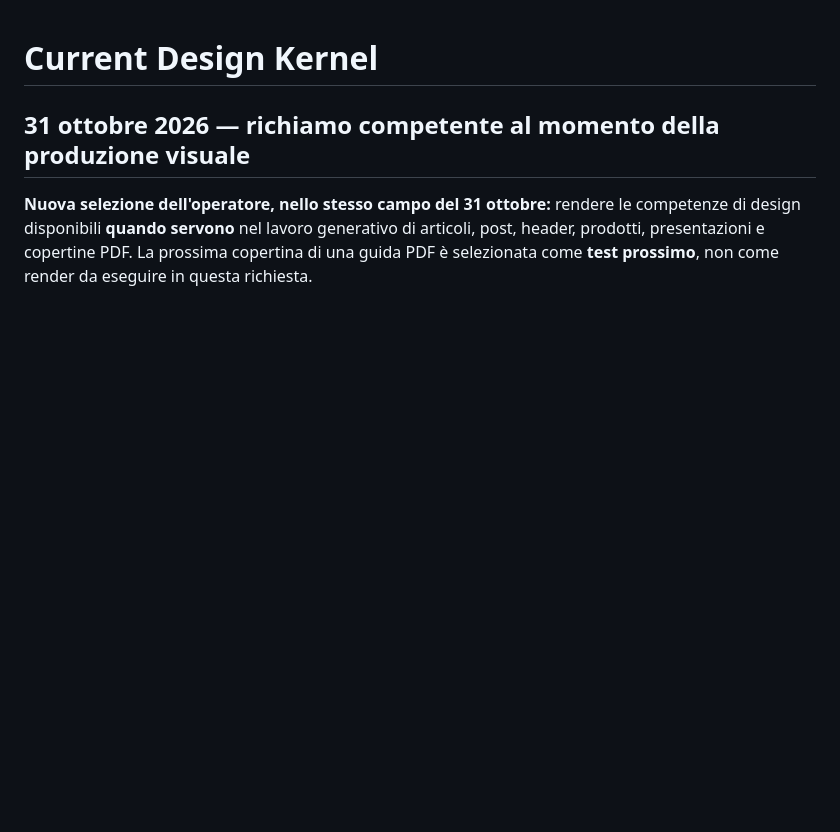
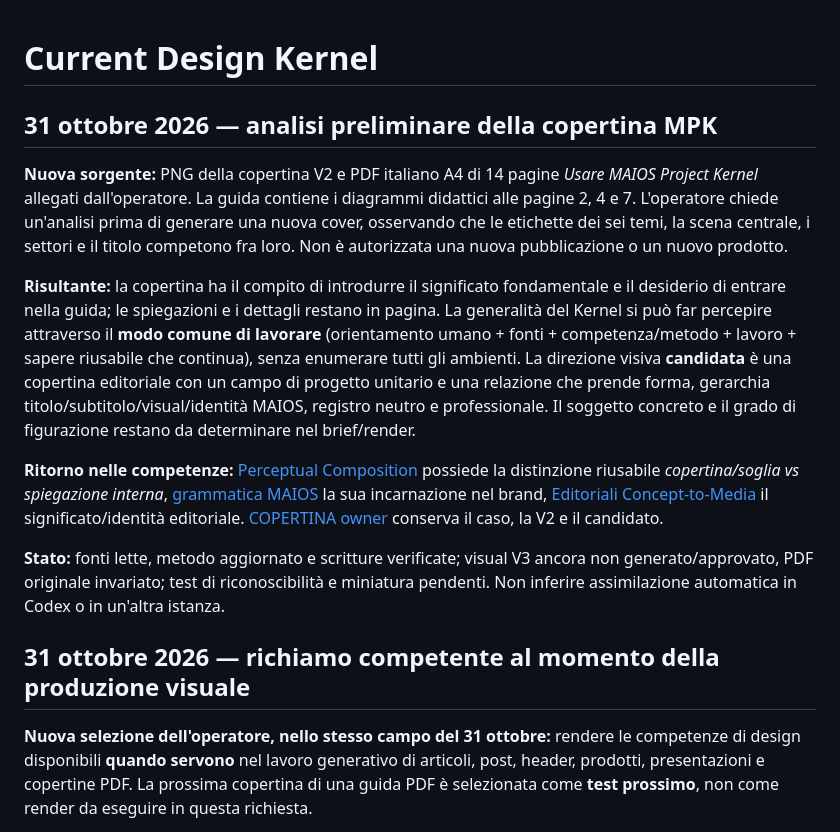
Before and after one commit to GrazianoGuiducci/d-nd-ux-ai-seed, a Markdown page: design/state/CURRENT.md, the part around the change. Rendered like a GitHub page; blank space fills up the shorter version.

Commit message:
design(current): record MPK cover analysis and competence learning owners

```diff
--- a/design/state/CURRENT.md
+++ b/design/state/CURRENT.md
@@ -1,4 +1,14 @@
 # Current Design Kernel
+
+## 31 ottobre 2026 — analisi preliminare della copertina MPK
+
+**Nuova sorgente:** PNG della copertina V2 e PDF italiano A4 di 14 pagine *Usare MAIOS Project Kernel* allegati dall'operatore. La guida contiene i diagrammi didattici alle pagine 2, 4 e 7. L'operatore chiede un'analisi prima di generare una nuova cover, osservando che le etichette dei sei temi, la scena centrale, i settori e il titolo competono fra loro. Non è autorizzata una nuova pubblicazione o un nuovo prodotto.
+
+**Risultante:** la copertina ha il compito di introdurre il significato fondamentale e il desiderio di entrare nella guida; le spiegazioni e i dettagli restano in pagina. La generalità del Kernel si può far percepire attraverso il **modo comune di lavorare** (orientamento umano + fonti + competenza/metodo + lavoro + sapere riusabile che continua), senza enumerare tutti gli ambienti. La direzione visiva **candidata** è una copertina editoriale con un campo di progetto unitario e una relazione che prende forma, gerarchia titolo/subtitolo/visual/identità MAIOS, registro neutro e professionale. Il soggetto concreto e il grado di figurazione restano da determinare nel brief/render.
+
+**Ritorno nelle competenze:** [Perceptual Composition](../skills/perceptual-composition/SKILL.md#cover-design-perceptual-thesis-before-a-topic-map--31-october-2026) possiede la distinzione riusabile *copertina/soglia vs spiegazione interna*, [grammatica MAIOS](../profiles/maios/VISUAL_CONTENT_GRAMMAR.md#31-ottobre-2026--copertina-della-guida-mpk-comprensione-prima-della-scena) la sua incarnazione nel brand, [Editoriali Concept-to-Media](https://github.com/GrazianoGuiducci/Editoriali/blob/main/skills/concept-to-media-formation/SKILL.md#editorial-cover-as-entry-to-meaning--31-october-2026) il significato/identità editoriale. [COPERTINA owner](https://github.com/GrazianoGuiducci/Editoriali/blob/main/programs/maios/documentation/mpk-5.5.0/guida-uso/COPERTINA.md#riesame-preliminare-della-funzione-di-copertina--31-ottobre-2026) conserva il caso, la V2 e il candidato.
+
+**Stato:** fonti lette, metodo aggiornato e scritture verificate; visual V3 ancora non generato/approvato, PDF originale invariato; test di riconoscibilità e miniatura pendenti. Non inferire assimilazione automatica in Codex o in un'altra istanza.
 
 ## 31 ottobre 2026 — richiamo competente al momento della produzione visuale
 
```
